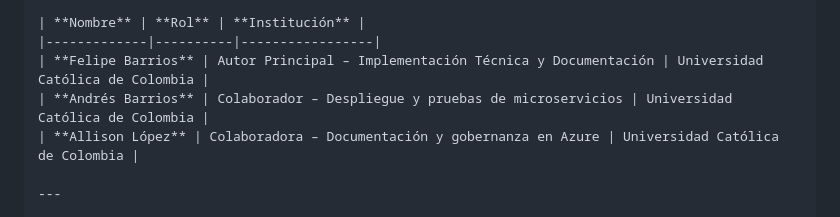
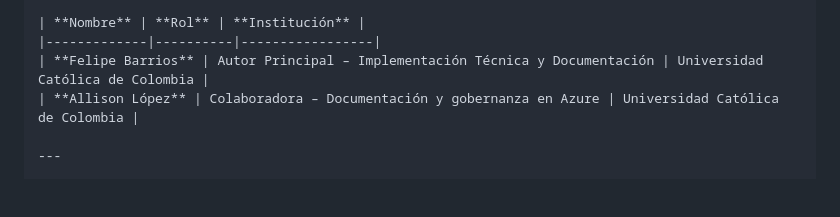
Before and after one commit to DevSecOpsUC/DevSecOps_Project, a Markdown page: README.md, the part around the change. GitHub-like rendering; blank space fills up the shorter version.

Commit message:
Proyecto Dev Sec Ops

```diff
--- a/README.md
+++ b/README.md
@@ -138,7 +138,6 @@ Integración CI/CD mediante **workflows YAML** que gestionan análisis, construc
 | **Nombre** | **Rol** | **Institución** |
 |-------------|----------|-----------------|
 | **Felipe Barrios** | Autor Principal – Implementación Técnica y Documentación | Universidad Católica de Colombia |
-| **Andrés Barrios** | Colaborador – Despliegue y pruebas de microservicios | Universidad Católica de Colombia |
 | **Allison López** | Colaboradora – Documentación y gobernanza en Azure | Universidad Católica de Colombia |
 
 ---
```
